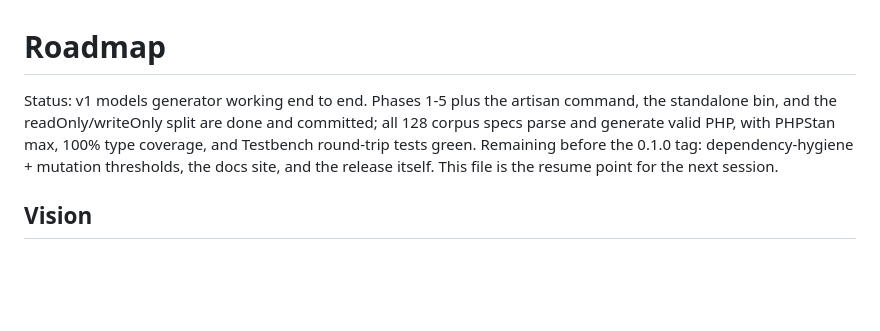
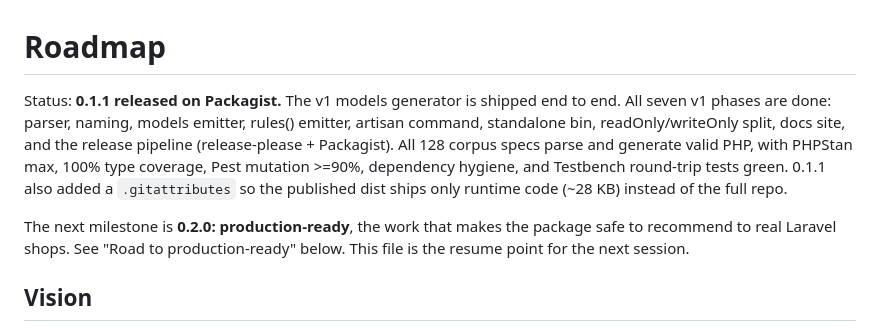
Before and after one commit to codewithagents/openapi-laravel, a Markdown page: ROADMAP.md, the part around one of its changes. GitHub-like rendering; blank space fills up the shorter version.

```diff
--- a/ROADMAP.md
+++ b/ROADMAP.md
@@ -1,10 +1,15 @@
 # Roadmap
 
-Status: v1 models generator working end to end. Phases 1-5 plus the artisan command, the
-standalone bin, and the readOnly/writeOnly split are done and committed; all 128 corpus specs
-parse and generate valid PHP, with PHPStan max, 100% type coverage, and Testbench round-trip
-tests green. Remaining before the 0.1.0 tag: dependency-hygiene + mutation thresholds, the docs
-site, and the release itself. This file is the resume point for the next session.
+Status: **0.1.1 released on Packagist.** The v1 models generator is shipped end to end. All seven
+v1 phases are done: parser, naming, models emitter, rules() emitter, artisan command, standalone
+bin, readOnly/writeOnly split, docs site, and the release pipeline (release-please + Packagist).
+All 128 corpus specs parse and generate valid PHP, with PHPStan max, 100% type coverage, Pest
+mutation >=90%, dependency hygiene, and Testbench round-trip tests green. 0.1.1 also added a
+`.gitattributes` so the published dist ships only runtime code (~28 KB) instead of the full repo.
+
+The next milestone is **0.2.0: production-ready**, the work that makes the package safe to
+recommend to real Laravel shops. See "Road to production-ready" below. This file is the resume
+point for the next session.
 
 ## Vision
 
```
Also changed, not shown: other parts of ROADMAP.md (+61 -27 lines).
